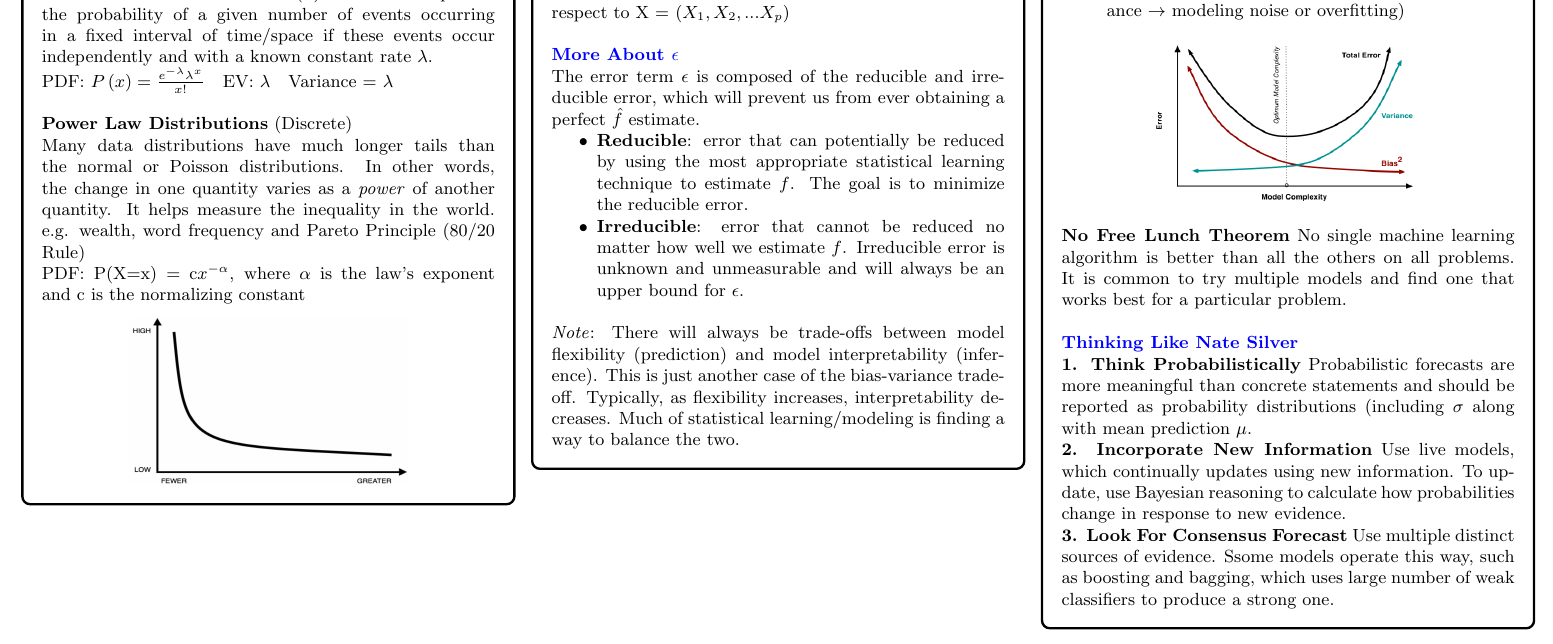
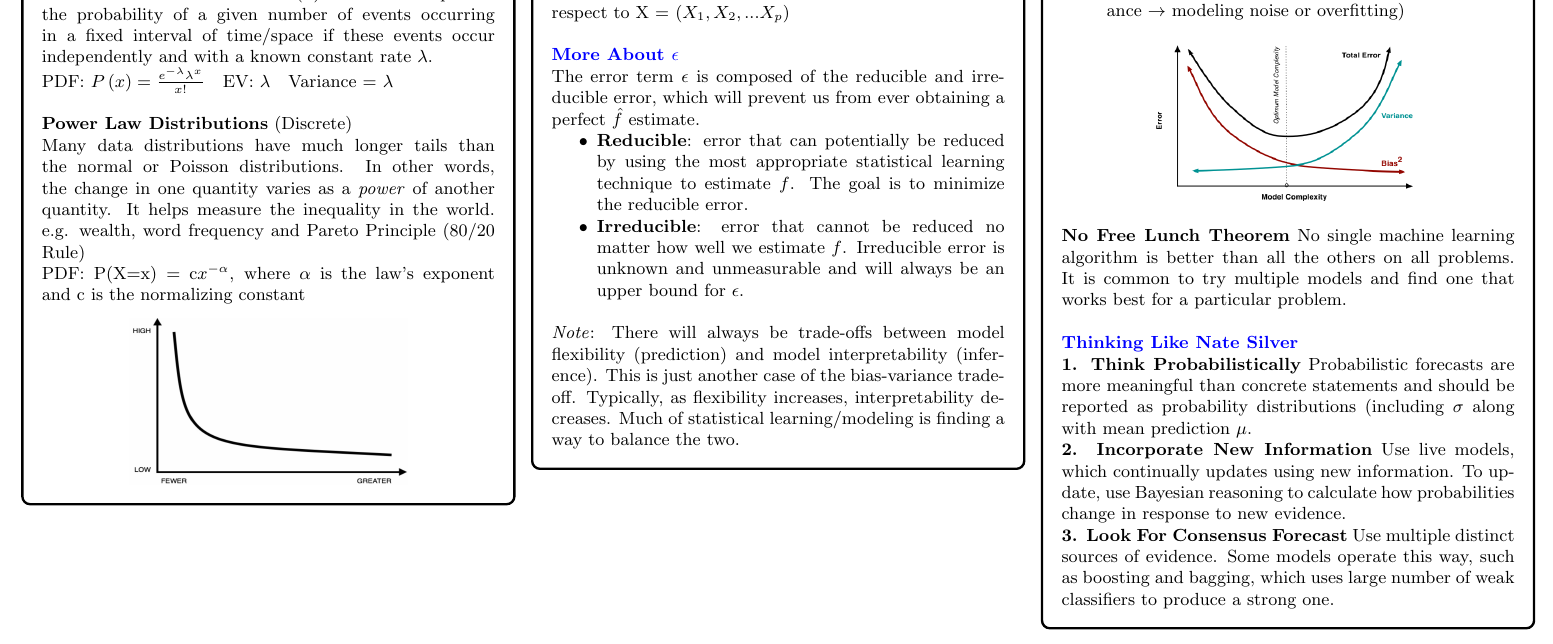
Before and after one commit to ml874/Data-Science-Cheatsheet, a LaTeX document (data_science_cheatsheet.tex): part of page 3 of 10, cut so that both start at the same text. Compiled offline with pdfLaTeX.

Commit message:
Fix spelling error
'Ssome' -> 'Some'

```diff
--- a/data_science_cheatsheet.tex
+++ b/data_science_cheatsheet.tex
@@ -390,7 +390,7 @@
         {\color{blue} \textbf{Thinking Like Nate Silver}}\\
         \textbf{1. Think Probabilistically} Probabilistic forecasts are more meaningful than concrete statements and should be reported as probability distributions (including $\sigma$ along with mean prediction $\mu$.\\
         \textbf{2. Incorporate New Information} Use live models, which continually updates using new information. To update, use Bayesian reasoning to calculate how probabilities change in response to new evidence.\\
-        \textbf{3. Look For Consensus Forecast} Use multiple distinct sources of evidence. Ssome models operate this way, such as boosting and bagging, which uses large number of weak classifiers to produce a strong one.
+        \textbf{3. Look For Consensus Forecast} Use multiple distinct sources of evidence. Some models operate this way, such as boosting and bagging, which uses large number of weak classifiers to produce a strong one.
     \end{minipage}
 };
 \node[fancytitle, right=10pt] at (box.north west) {Modeling- Philosophies};
```
